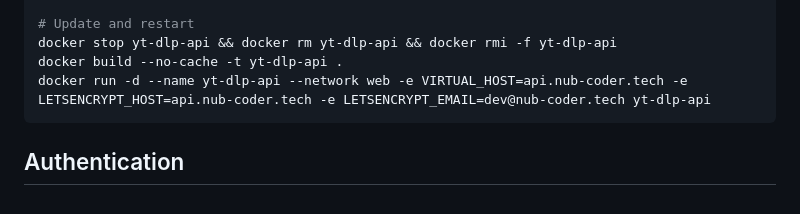
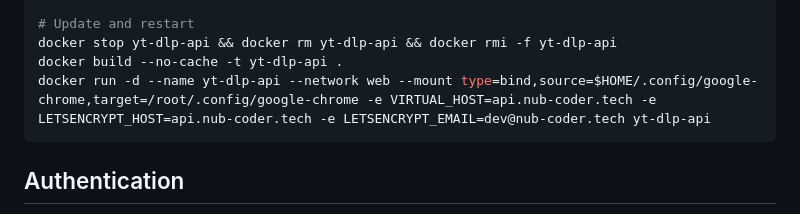
Before and after one commit to Misazu-ops/YTApi, a Markdown page: README.md, the part around the change. Rendered like a GitHub page.

````diff
--- a/README.md
+++ b/README.md
@@ -186,7 +186,7 @@ docker rm yt-dlp-api
 # Update and restart
 docker stop yt-dlp-api && docker rm yt-dlp-api && docker rmi -f yt-dlp-api
 docker build --no-cache -t yt-dlp-api .
-docker run -d --name yt-dlp-api --network web -e VIRTUAL_HOST=api.nub-coder.tech -e LETSENCRYPT_HOST=api.nub-coder.tech -e LETSENCRYPT_EMAIL=dev@nub-coder.tech yt-dlp-api
+docker run -d --name yt-dlp-api --network web --mount type=bind,source=$HOME/.config/google-chrome,target=/root/.config/google-chrome -e VIRTUAL_HOST=api.nub-coder.tech -e LETSENCRYPT_HOST=api.nub-coder.tech -e LETSENCRYPT_EMAIL=dev@nub-coder.tech yt-dlp-api
 ```
 
 ## Authentication
````
